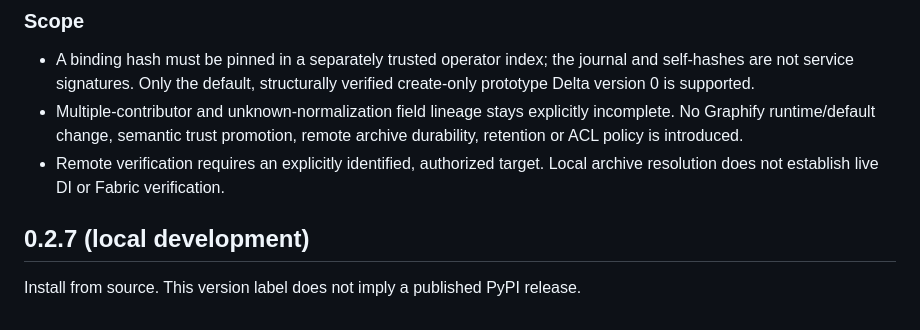
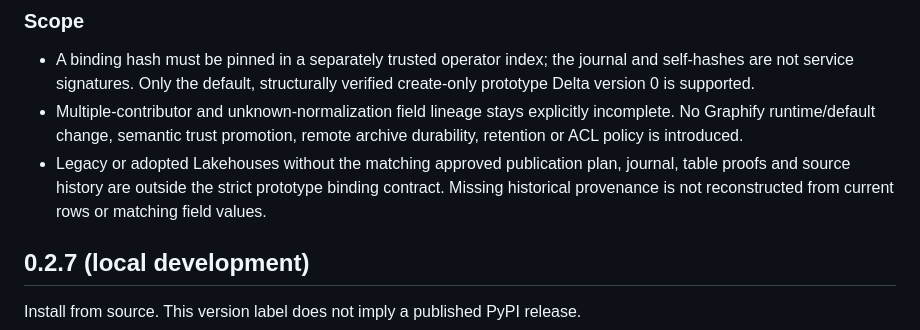
Before and after one commit to hyssh/fabric-kg-builder, a Markdown page: CHANGELOG.md, the part around the change. Rendered like a GitHub page.

Commit message:
Document supported historical publication identities
Co-authored-by: Copilot App <223556219+Copilot@users.noreply.github.com>

```diff
--- a/CHANGELOG.md
+++ b/CHANGELOG.md
@@ -33,8 +33,10 @@ Patch increment from 0.2.7; not a tag, package publication, or cloud deployment.
 - Multiple-contributor and unknown-normalization field lineage stays explicitly
   incomplete. No Graphify runtime/default change, semantic trust promotion,
   remote archive durability, retention or ACL policy is introduced.
-- Remote verification requires an explicitly identified, authorized target.
-  Local archive resolution does not establish live DI or Fabric verification.
+- Legacy or adopted Lakehouses without the matching approved publication
+  plan, journal, table proofs and source history are outside the strict
+  prototype binding contract. Missing historical provenance is not
+  reconstructed from current rows or matching field values.
 
 ## 0.2.7 (local development)
 
```
